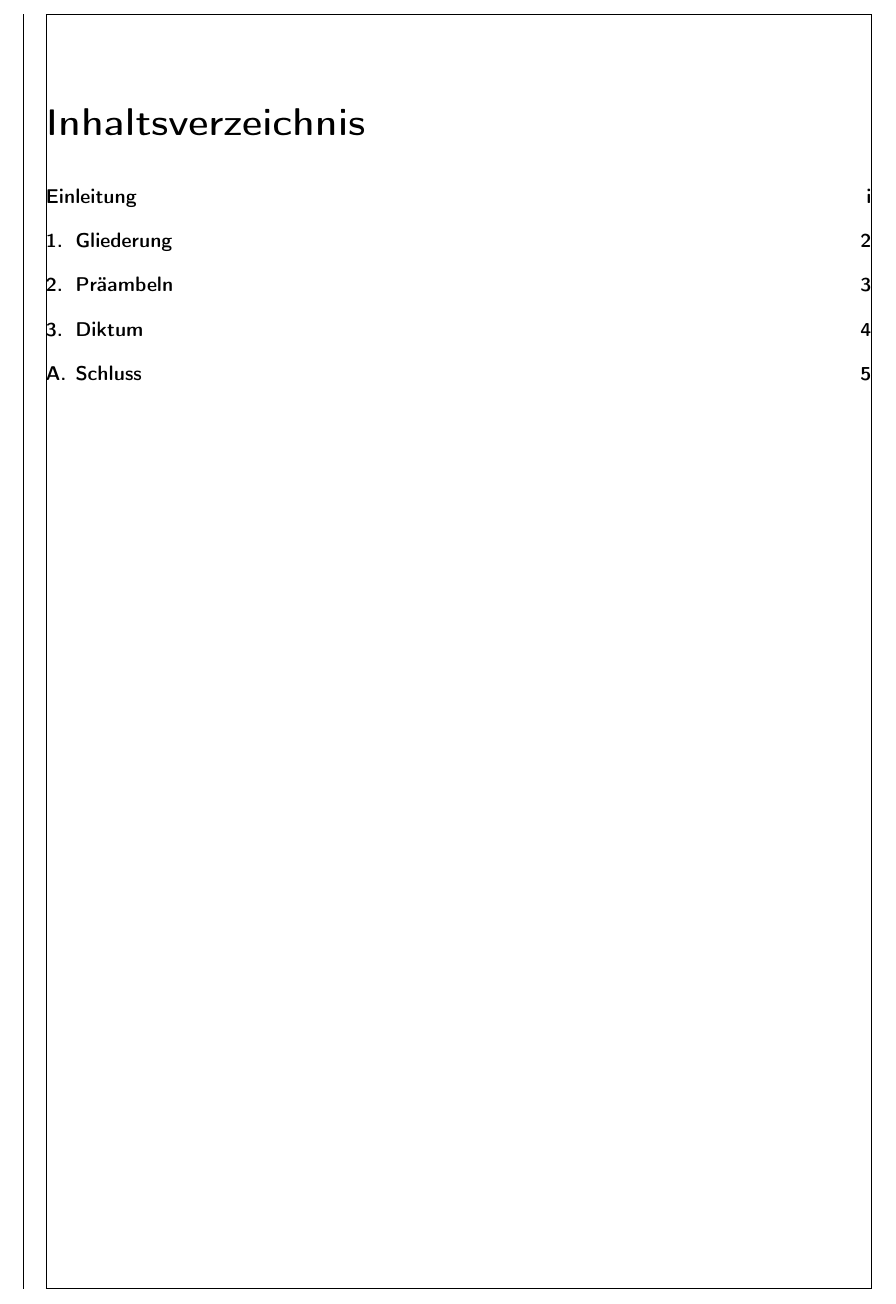
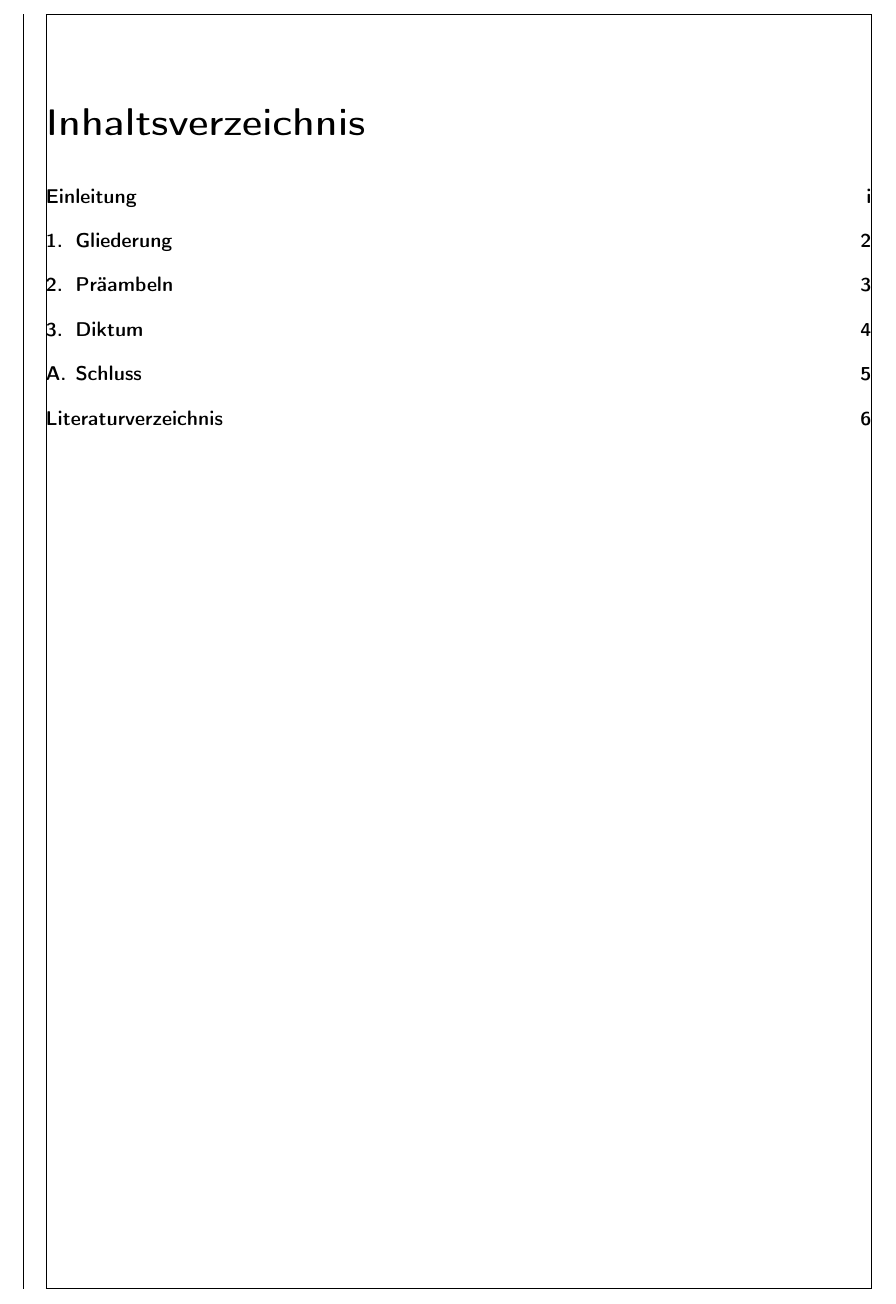
Before and after one commit to DoganA/LaTex-Template, a LaTeX book (LaTex-Template.tex): part of page 2 of 10, cut so that both start at the same text. Compiled offline with pdfLaTeX.

Commit message:
Fix Literaturverzeichnis ins Inhaltsverzeichnis eingefügt

```diff
--- a/LaTex-Template.tex
+++ b/LaTex-Template.tex
@@ -30,7 +30,7 @@ openany,							% Kapitel können auch auf linken Seiten beginnen
 %leqno,								% Nummerierung von Gleichungen links
 %fleqn,								% Ausgabe von Gleichungen linksbündig
 %draft								% überlangen Zeilen in Ausgabe gekennzeichnet
-%bibliography = totoc	% Literaturverzeichnis im Inhaltsverzeichnis aufführen
+bibliography = totoc	% Literaturverzeichnis im Inhaltsverzeichnis aufführen
 ]
 {scrbook}
 
```
Also changed, not shown: LaTex-Template.pdf.
